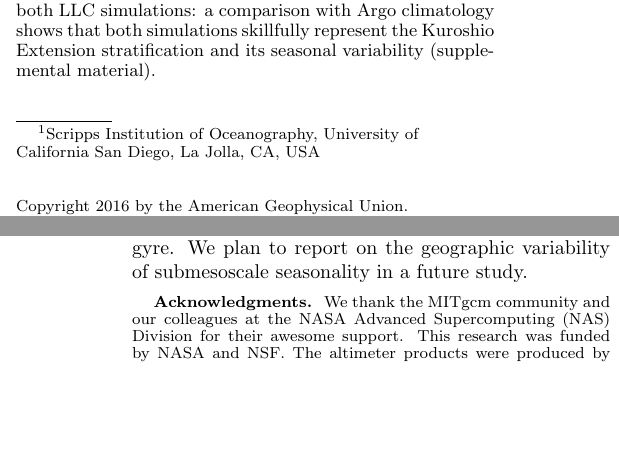
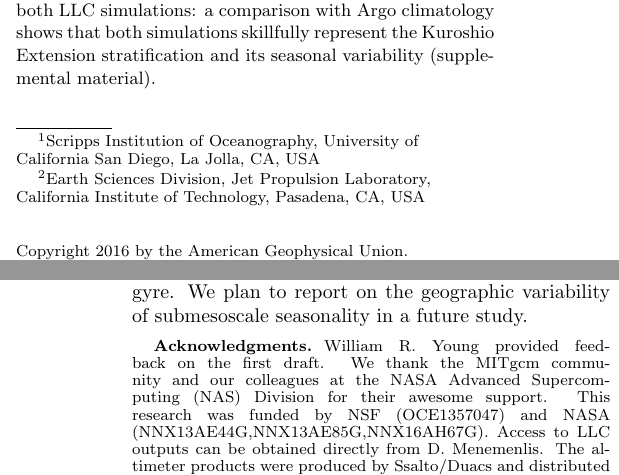
Before and after one commit to cesar-rocha/UpperOceanSeasonality, a LaTeX document (writeup/rocha_etal.tex): two parts of the columns of pages 1 and 7 of 14, joined at a grey line, cut so that both start at the same text, the shorter picture padded with empty space. Compiled offline with pdfLaTeX.

Commit message:
Minor changes

```diff
--- a/writeup/rocha_etal.tex
+++ b/writeup/rocha_etal.tex
@@ -149,6 +150,8 @@
 % John B. McDougall\altaffilmark{4}, and S. Visconti\altaffilmark{5}}
 
 \altaffiltext{1}{Scripps Institution of Oceanography, University of California San Diego, La Jolla, CA, USA}
+\altaffiltext{2}{Earth Sciences Division, Jet Propulsion Laboratory, California Institute of Technology, Pasadena, CA, USA}
+
 
 %\altaffiltext{2}{Department of Geography, Ohio State University,
 %Columbus, Ohio, USA.}
@@ -615,10 +618,10 @@ and the middle of the subtropical gyre.  We plan to report on the geographic var
 %  ACKNOWLEDGMENTS
 
 \begin{acknowledgments}
-We thank the MITgcm community and our colleagues at the NASA Advanced
+ William R. Young provided feedback on the first draft. We thank the MITgcm community and our colleagues at the NASA Advanced
 Supercomputing (NAS) Division for their awesome support.
-This research was funded by NASA and NSF.
-The altimeter products were produced by Ssalto/Duacs
+This research was funded by NSF (OCE1357047) and NASA (NNX13AE44G,NNX13AE85G,NNX16AH67G).
+Access to LLC outputs can be obtained directly from D. Menemenlis. The altimeter products were produced by Ssalto/Duacs
 and distributed by Aviso, with support from CNES (\texttt{http://www.aviso.altimetry.fr/duacs/}).
 \end{acknowledgments}
 
```
Also changed, not shown: writeup/rocha_etal.tex (7 more changed lines).
